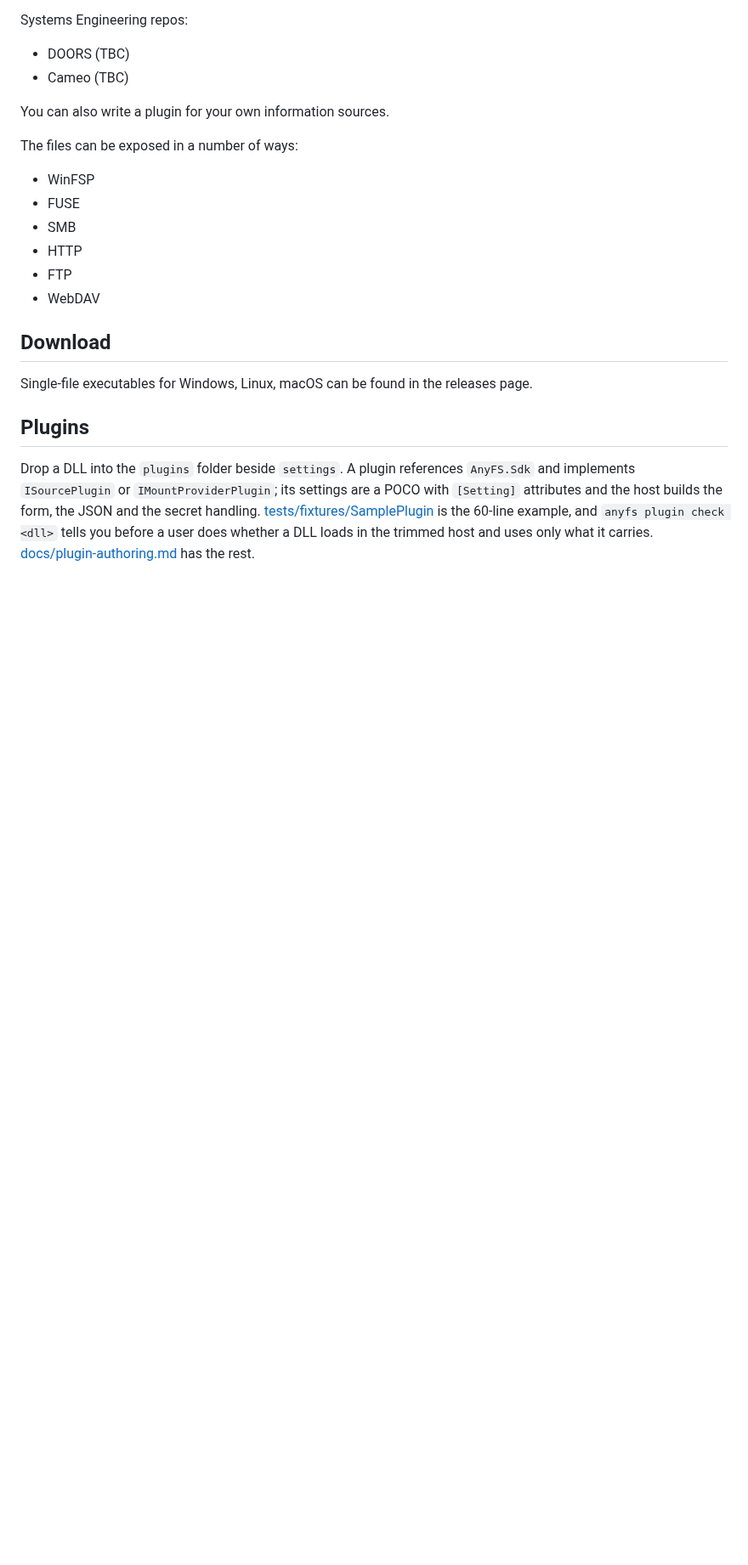
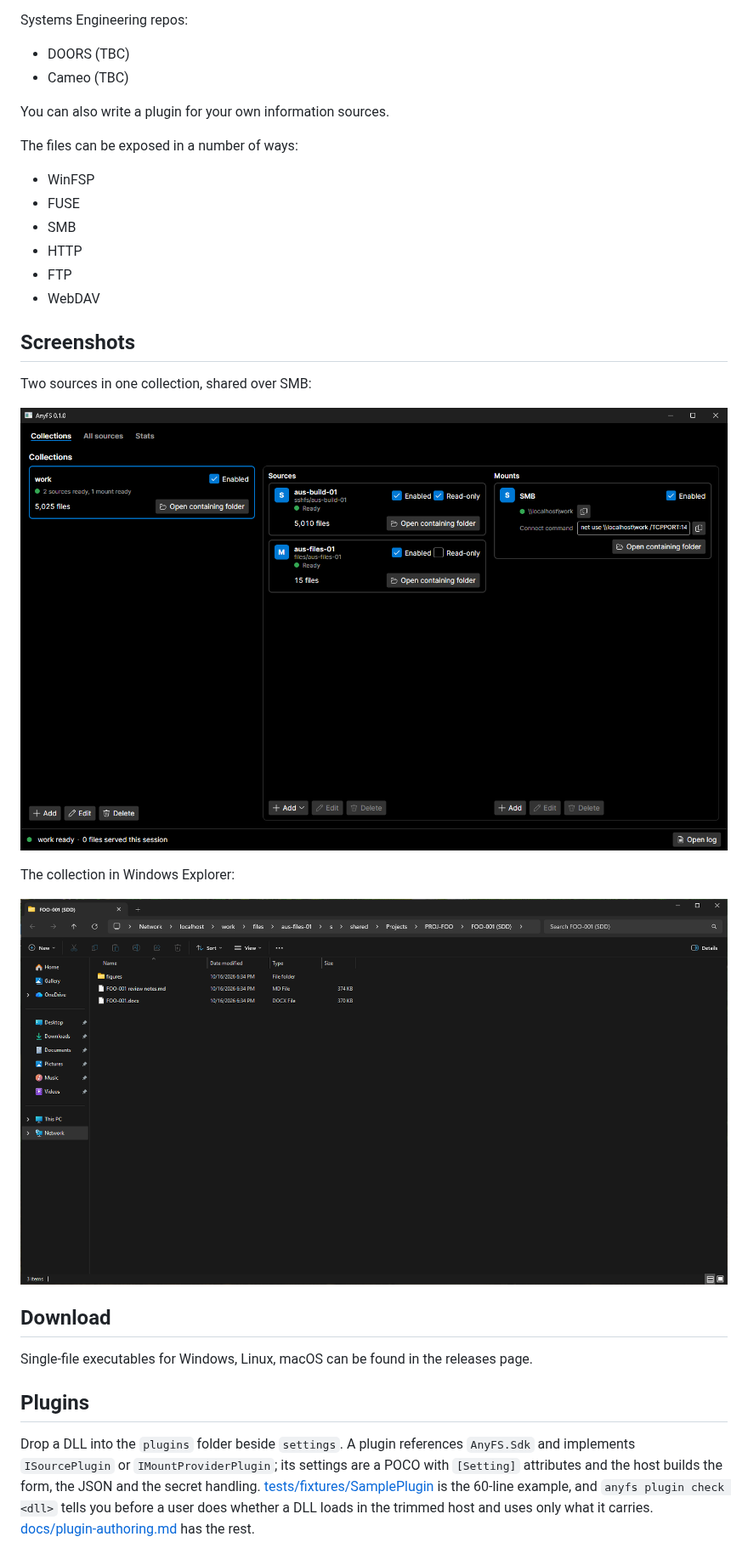
Before and after one commit to fiddyschmitt/AnyFS, a Markdown page: README.md, the part around the change. Shown at 85% size. Rendered like a GitHub page; pictures changed too: docs/screenshots/2026-10-17_1200_anyfs-explorer-vm-dark-1650.png (added), docs/screenshots/2026-10-17_1200_anyfs-window-vm-dark.png (added); blank space fills up the shorter version.

Commit message:
README: screenshots of the AnyFS window and of Explorer on its SMB share
Co-Authored-By: Claude Opus 5.5 <noreply@anthropic.com>

```diff
--- a/README.md
+++ b/README.md
@@ -33,6 +33,16 @@ The files can be exposed in a number of ways:
 * FTP
 * WebDAV
 
+## Screenshots
+
+Two sources in one collection, shared over SMB:
+
+![The AnyFS window: a collection with two sources and an SMB mount](docs/screenshots/2026-10-17_1200_anyfs-window-vm-dark.png)
+
+The collection in Windows Explorer:
+
+![Windows Explorer showing the collection's files over SMB](docs/screenshots/2026-10-17_1200_anyfs-explorer-vm-dark-1650.png)
+
 ## Download
 Single-file executables for Windows, Linux, macOS can be found in the releases page.
 
```
